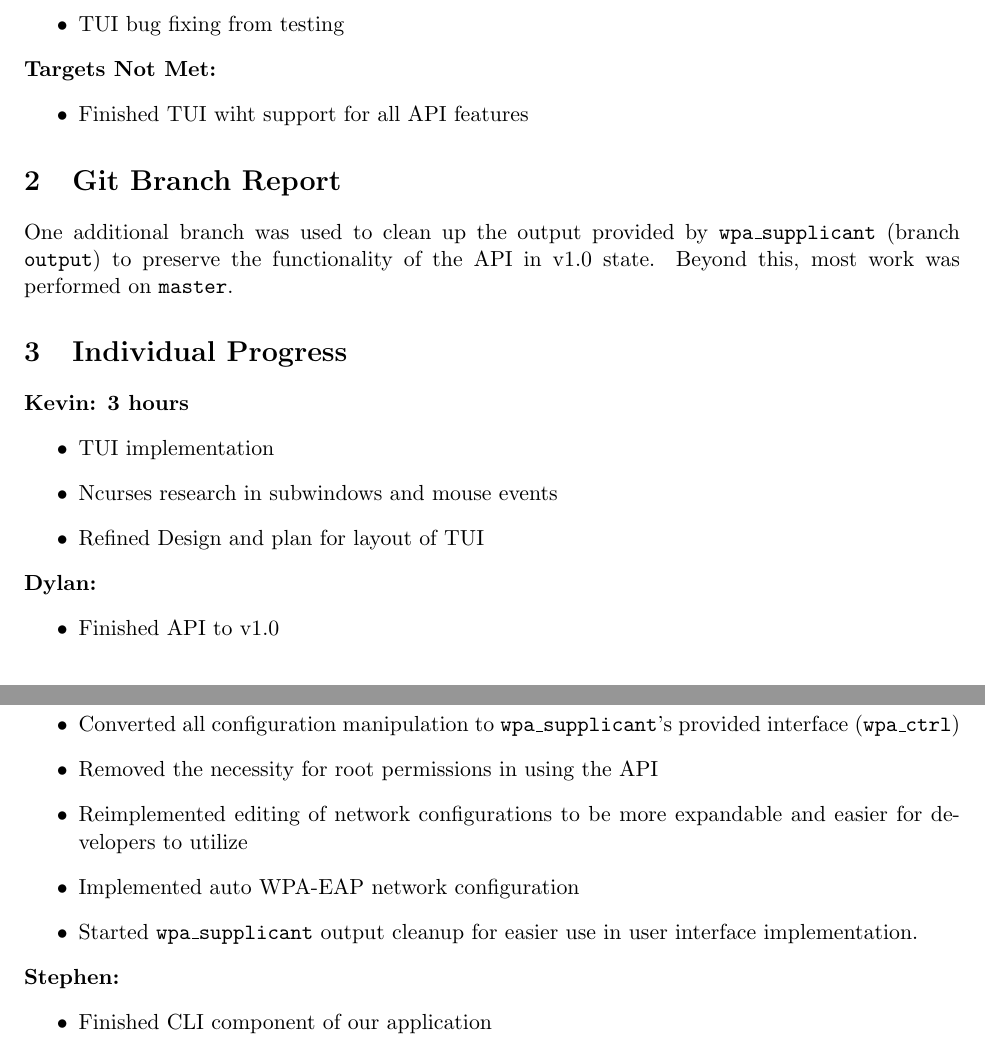
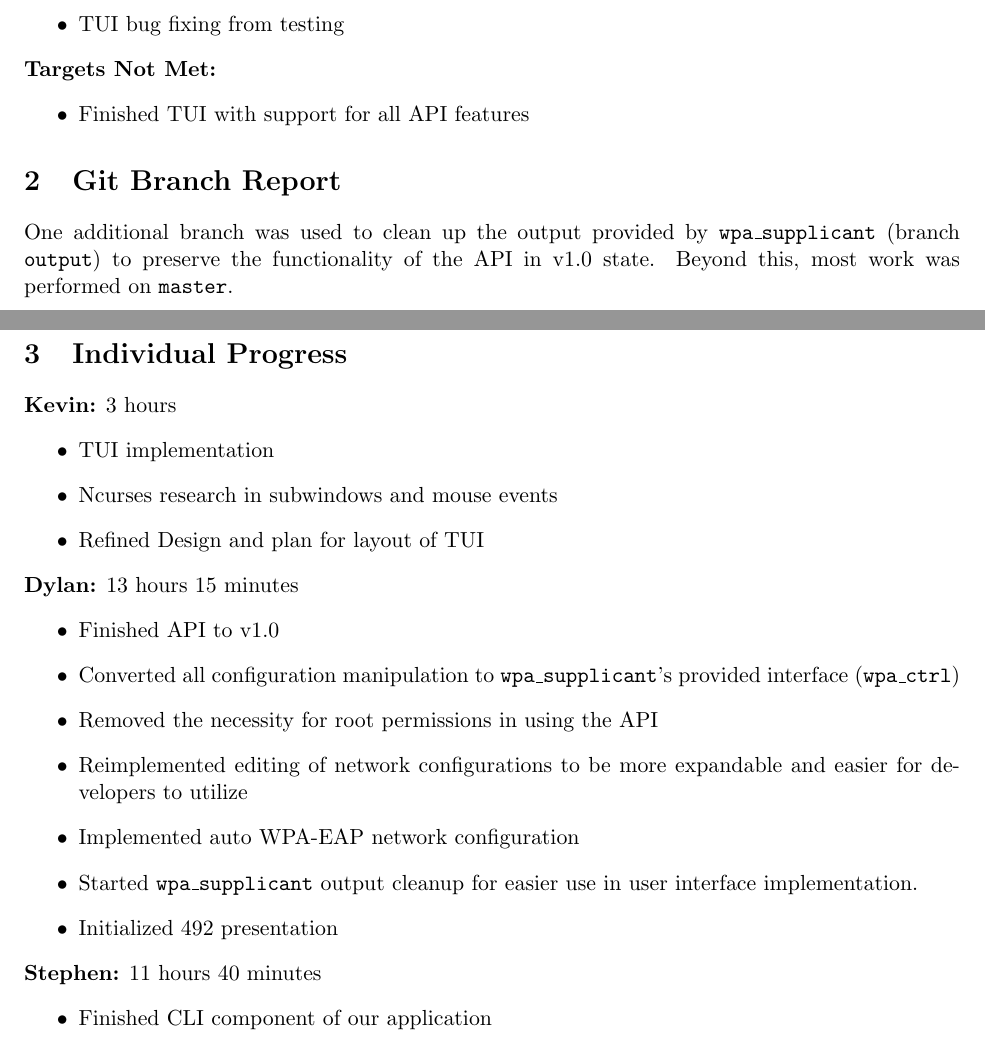
Before and after one commit to KvanQuilst/NetBSD-WifiBrowser, a LaTeX document (docs/milestone5.tex): two parts of pages 1 and 2 of 2, joined at a grey line, cut so that both start at the same text. Compiled offline with pdfLaTeX.

Commit message:
dylan: milestone 5 completion

```diff
--- a/docs/milestone5.tex
+++ b/docs/milestone5.tex
@@ -35,7 +37,7 @@ that will be useful when implementing the TUI.
 
 \textbf{Targets Not Met:}
 \begin{itemize}
-  \item Finished TUI wiht support for all API features
+  \item Finished TUI with support for all API features
 \end{itemize}
 
 
@@ -47,13 +50,13 @@ Beyond this, most work was performed on \texttt{master}.
 \section{Individual Progress}
 
-\textbf{Kevin: 3 hours}
+\textbf{Kevin:} 3 hours
 \begin{itemize}
   \item TUI implementation
   \item Ncurses research in subwindows and mouse events
   \item Refined Design and plan for layout of TUI
 \end{itemize}
 
-\textbf{Dylan:}
+\textbf{Dylan:} 13 hours 15 minutes
 \begin{itemize}
   \item Finished API to v1.0
   \item Converted all configuration manipulation to \texttt{wpa\_supplicant}'s
@@ -64,9 +67,10 @@ Beyond this, most work was performed on \texttt{master}.
   \item Implemented auto WPA-EAP network configuration
   \item Started \texttt{wpa\_supplicant} output cleanup for easier use in user
     interface implementation.
+  \item Initialized 492 presentation
 \end{itemize}
 
-\textbf{Stephen:}
+\textbf{Stephen:} 11 hours 40 minutes
 \begin{itemize}
   \item Finished CLI component of our application
   \item Implemented additional commands depending on whether the command affects
```
Also changed, not shown: docs/quarter_dev_plan.tex (+1 -1 lines), docs/milestone5.pdf, docs/quarter_dev_plan.pdf, docs/milestone5.tex (7 more changed lines), 1 other file.
